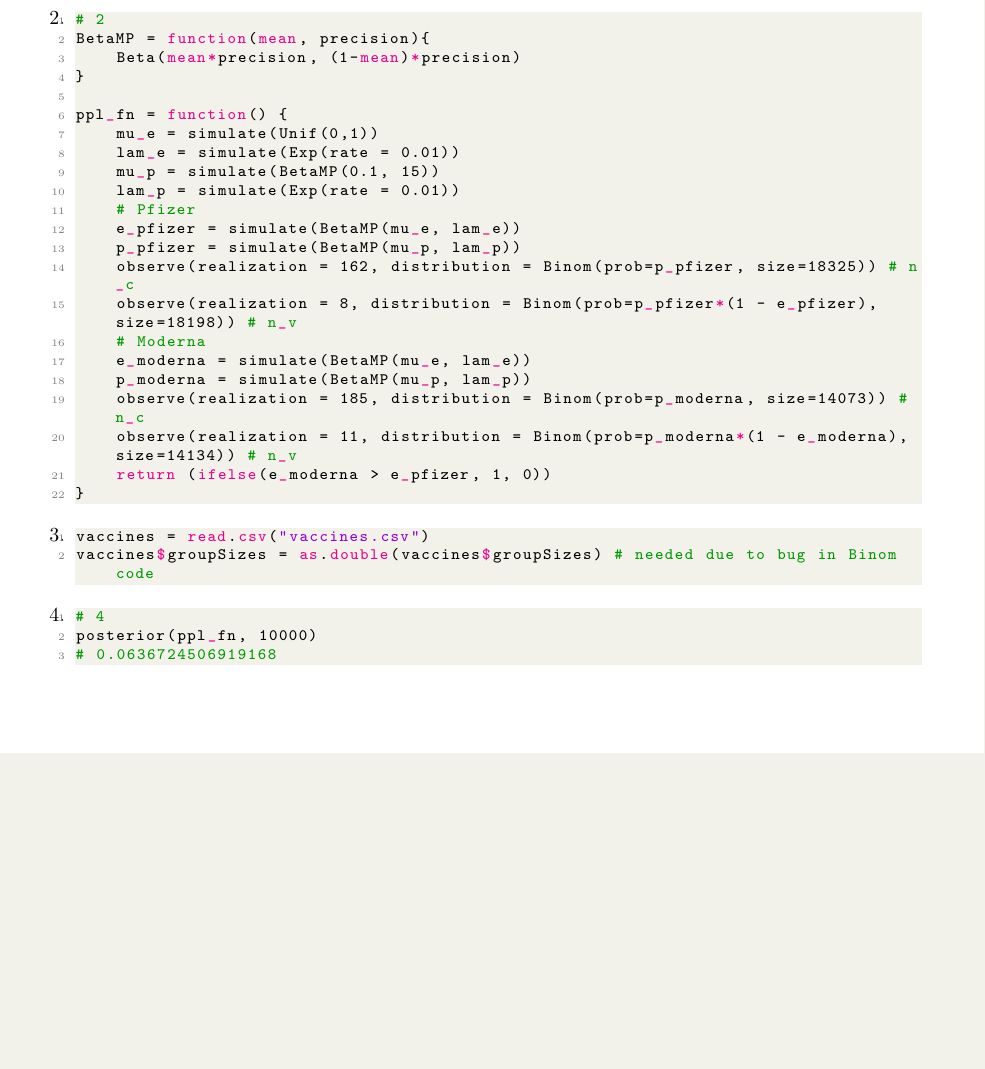
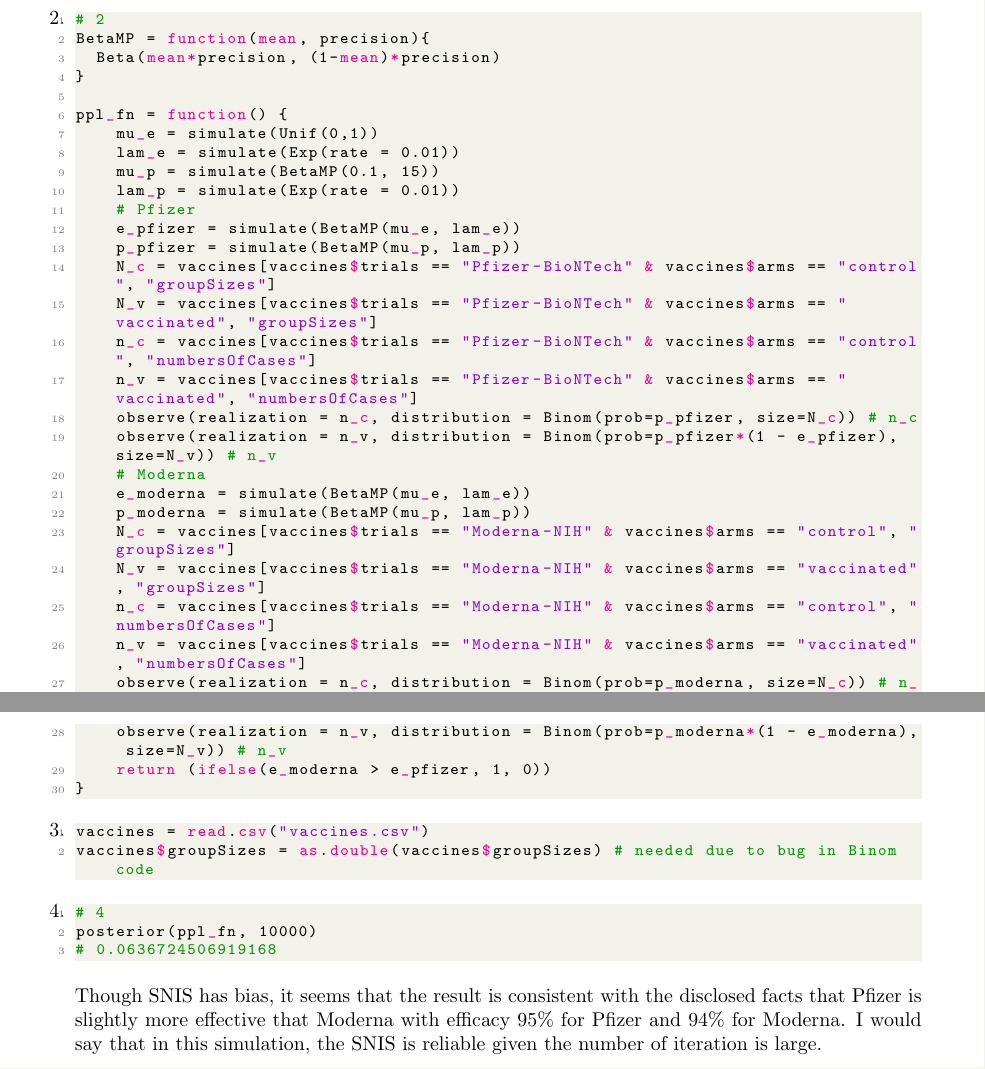
Before and after one commit to junsongt/STAT447, a LaTeX problem sheet (Exercise 06/main.tex): part of the page before the commit and two parts of pages 1 and 2 of 2 after it, the two joined at a grey line, cut so that both start at the same text, the shorter picture padded with empty space. Compiled offline with pdfLaTeX.

Commit message:
update Ex06

```diff
--- a/Exercise 06/main.tex
+++ b/Exercise 06/main.tex
@@ -57,13 +57,21 @@
     # Pfizer
     e_pfizer = simulate(BetaMP(mu_e, lam_e))
     p_pfizer = simulate(BetaMP(mu_p, lam_p))
-    observe(realization = 162, distribution = Binom(prob=p_pfizer, size=18325)) # n_c
-    observe(realization = 8, distribution = Binom(prob=p_pfizer*(1 - e_pfizer), size=18198)) # n_v
+    N_c = vaccines[vaccines$trials == "Pfizer-BioNTech" & vaccines$arms == "control", "groupSizes"]
+    N_v = vaccines[vaccines$trials == "Pfizer-BioNTech" & vaccines$arms == "vaccinated", "groupSizes"]
+    n_c = vaccines[vaccines$trials == "Pfizer-BioNTech" & vaccines$arms == "control", "numbersOfCases"]
+    n_v = vaccines[vaccines$trials == "Pfizer-BioNTech" & vaccines$arms == "vaccinated", "numbersOfCases"]
+    observe(realization = n_c, distribution = Binom(prob=p_pfizer, size=N_c)) # n_c
+    observe(realization = n_v, distribution = Binom(prob=p_pfizer*(1 - e_pfizer), size=N_v)) # n_v
     # Moderna
     e_moderna = simulate(BetaMP(mu_e, lam_e))
     p_moderna = simulate(BetaMP(mu_p, lam_p))
-    observe(realization = 185, distribution = Binom(prob=p_moderna, size=14073)) # n_c
-    observe(realization = 11, distribution = Binom(prob=p_moderna*(1 - e_moderna), size=14134)) # n_v
+    N_c = vaccines[vaccines$trials == "Moderna-NIH" & vaccines$arms == "control", "groupSizes"]
+    N_v = vaccines[vaccines$trials == "Moderna-NIH" & vaccines$arms == "vaccinated", "groupSizes"]
+    n_c = vaccines[vaccines$trials == "Moderna-NIH" & vaccines$arms == "control", "numbersOfCases"]
+    n_v = vaccines[vaccines$trials == "Moderna-NIH" & vaccines$arms == "vaccinated", "numbersOfCases"]
+    observe(realization = n_c, distribution = Binom(prob=p_moderna, size=N_c)) # n_c
+    observe(realization = n_v, distribution = Binom(prob=p_moderna*(1 - e_moderna), size=N_v)) # n_v
     return (ifelse(e_moderna > e_pfizer, 1, 0))
 }
 \end{lstlisting}
@@ -82,7 +90,7 @@
 posterior(ppl_fn, 10000)
 # 0.0636724506919168
 \end{lstlisting}
-
+Though SNIS has bias, it seems that the result is consistent with the disclosed facts that Pfizer is slightly more effective that Moderna with efficacy $95\%$ for Pfizer and $94\%$ for Moderna. I would say that in this simulation, the SNIS is reliable given the number of iteration is large.
 
 \end{enumerate}
 
```
Also changed, not shown: Exercise 06/main.tex (2 more changed lines), 1 other file.
